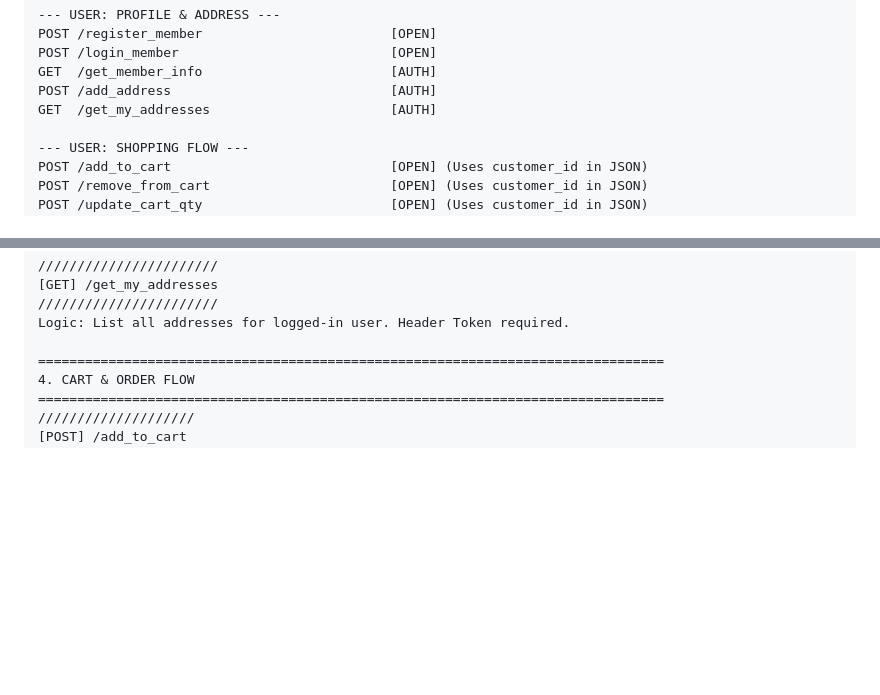
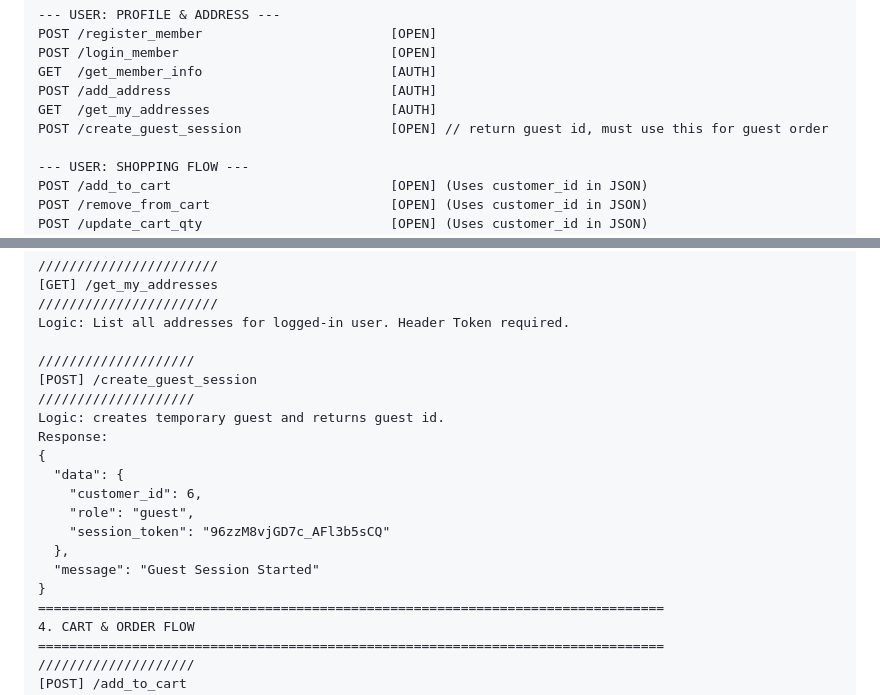
Before and after one commit to xdeadstokex/DB_book_store, a Markdown page: README.md, 2 parts joined by grey strips. GitHub-like rendering; blank space fills up the shorter version.

Commit message:
add create guest api guide

```diff
--- a/README.md
+++ b/README.md
@@ -91,6 +91,7 @@ POST /login_member                           [OPEN]
 GET  /get_member_info                        [AUTH]
 POST /add_address                            [AUTH]
 GET  /get_my_addresses                       [AUTH]
+POST /create_guest_session                   [OPEN] // return guest id, must use this for guest order
 
 --- USER: SHOPPING FLOW ---
 POST /add_to_cart                            [OPEN] (Uses customer_id in JSON)
@@ -308,6 +309,19 @@ Input:
 ///////////////////////
 Logic: List all addresses for logged-in user. Header Token required.
 
+////////////////////
+[POST] /create_guest_session
+////////////////////
+Logic: creates temporary guest and returns guest id.
+Response:
+{
+  "data": {
+    "customer_id": 6,
+    "role": "guest",
+    "session_token": "96zzM8vjGD7c_AFl3b5sCQ"
+  },
+  "message": "Guest Session Started"
+}
 ================================================================================
 4. CART & ORDER FLOW
 ================================================================================
```
